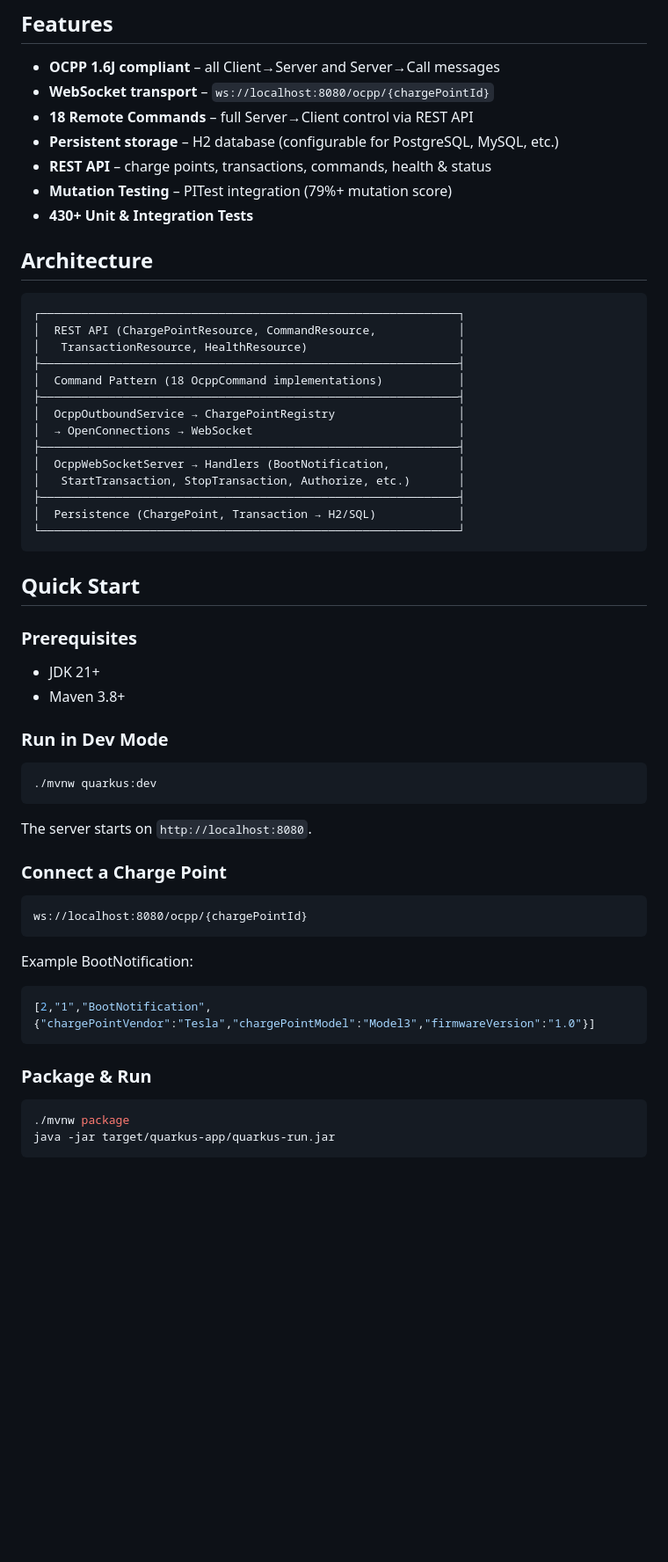
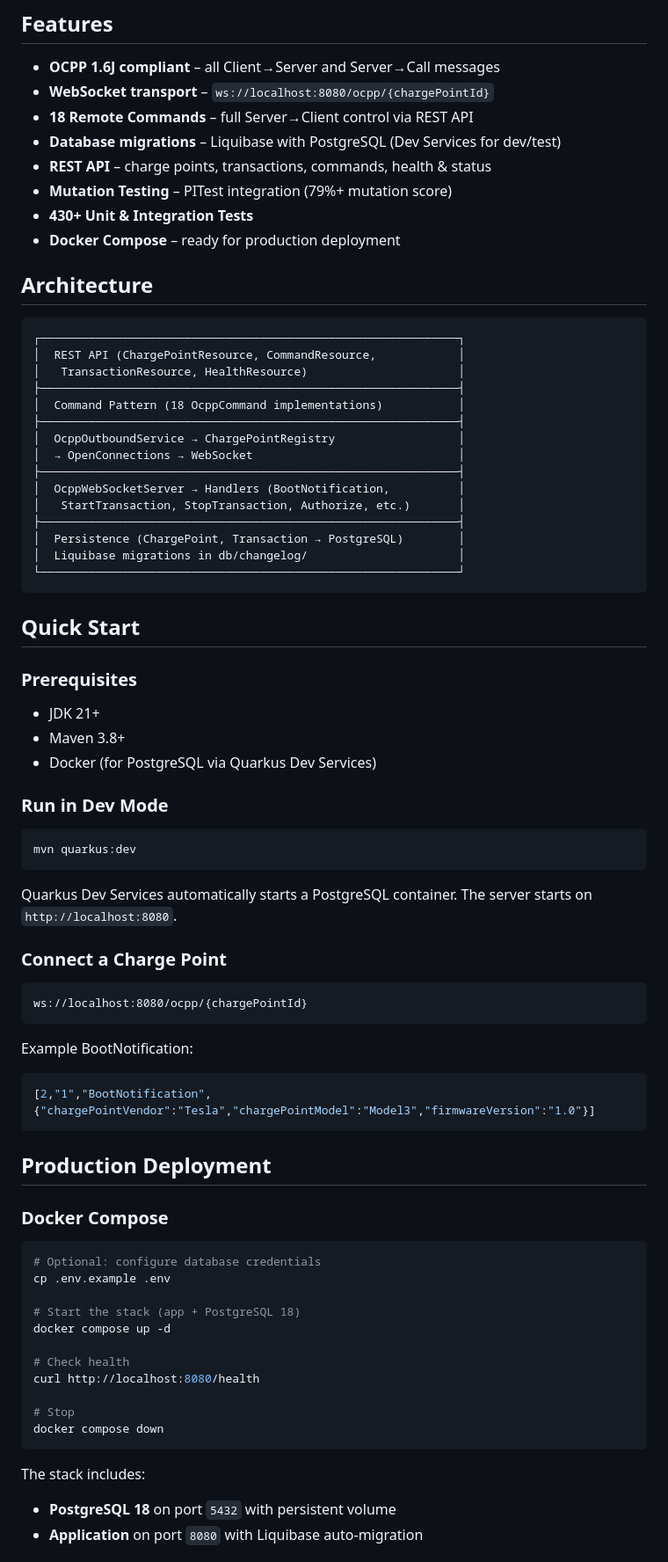
Before and after one commit to org-tekeli-borisp/ocpp16-ws-backend, a Markdown page: README.md, the part around one of its changes. Shown at 88% size. Drawn GitHub-style; blank space fills up the shorter version.

Commit message:
Update README: PostgreSQL, Liquibase, Docker Compose

````diff
--- a/README.md
+++ b/README.md
@@ -7,10 +7,11 @@ OCPP 1.6J (JSON over WebSocket) Charge Point Central System implemented in Kotli
 - **OCPP 1.6J compliant** – all Client→Server and Server→Call messages
 - **WebSocket transport** – `ws://localhost:8080/ocpp/{chargePointId}`
 - **18 Remote Commands** – full Server→Client control via REST API
-- **Persistent storage** – H2 database (configurable for PostgreSQL, MySQL, etc.)
+- **Database migrations** – Liquibase with PostgreSQL (Dev Services for dev/test)
 - **REST API** – charge points, transactions, commands, health & status
 - **Mutation Testing** – PITest integration (79%+ mutation score)
 - **430+ Unit & Integration Tests**
+- **Docker Compose** – ready for production deployment
 
 ## Architecture
 
@@ -27,7 +28,8 @@ OCPP 1.6J (JSON over WebSocket) Charge Point Central System implemented in Kotli
 │  OcppWebSocketServer → Handlers (BootNotification,          │
 │   StartTransaction, StopTransaction, Authorize, etc.)       │
 ├─────────────────────────────────────────────────────────────┤
-│  Persistence (ChargePoint, Transaction → H2/SQL)            │
+│  Persistence (ChargePoint, Transaction → PostgreSQL)        │
+│  Liquibase migrations in db/changelog/                      │
 └─────────────────────────────────────────────────────────────┘
 ```
 
@@ -37,14 +39,15 @@ OCPP 1.6J (JSON over WebSocket) Charge Point Central System implemented in Kotli
 
 - JDK 21+
 - Maven 3.8+
+- Docker (for PostgreSQL via Quarkus Dev Services)
 
 ### Run in Dev Mode
 
 ```bash
-./mvnw quarkus:dev
+mvn quarkus:dev
 ```
 
-The server starts on `http://localhost:8080`.
+Quarkus Dev Services automatically starts a PostgreSQL container. The server starts on `http://localhost:8080`.
 
 ### Connect a Charge Point
 
@@ -58,8 +61,25 @@ Example BootNotification:
 [2,"1","BootNotification",{"chargePointVendor":"Tesla","chargePointModel":"Model3","firmwareVersion":"1.0"}]
 ```
 
-### Package & Run
+## Production Deployment
+
+### Docker Compose
 
 ```bash
-./mvnw package
-java -jar target/quarkus-app/quarkus-run.jar
+# Optional: configure database credentials
+cp .env.example .env
+
+# Start the stack (app + PostgreSQL 18)
+docker compose up -d
+
+# Check health
+curl http://localhost:8080/health
+
+# Stop
+docker compose down
+```
+
+The stack includes:
+- **PostgreSQL 18** on port `5432` with persistent volume
+- **Application** on port `8080` with Liquibase auto-migration
+
````
Also changed, not shown: other parts of README.md (+31 -6 lines).
